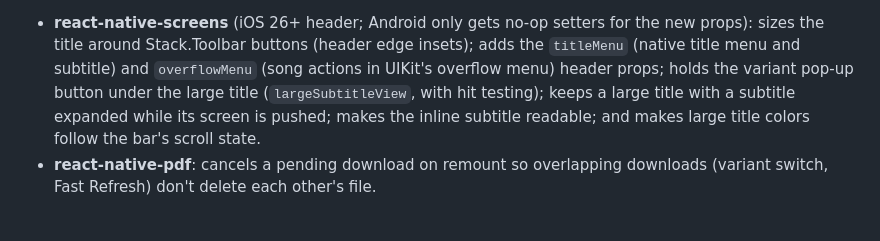
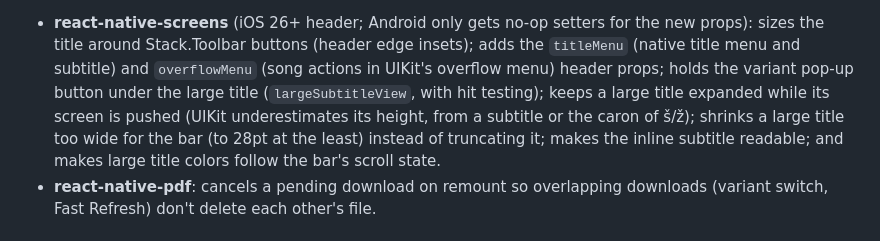
Before and after one commit to decepulis/dainorelis, a Markdown page: AGENTS.md, the part around the change. Rendered like a GitHub page.

Commit message:
docs: the screens patch now keeps every large title expanded and fits long ones
Co-Authored-By: Claude Opus 5.5 <noreply@anthropic.com>
Claude-Session: https://claude.ai/code/session_017s8egWMJi8eBEq9RKHtkQk

```diff
--- a/AGENTS.md
+++ b/AGENTS.md
@@ -89,7 +89,9 @@ it (`pnpm patch <pkg>@<new>`) whenever an upgrade bumps the package. Changes are
   title around Stack.Toolbar buttons (header edge insets); adds the `titleMenu` (native title menu
   and subtitle) and `overflowMenu` (song actions in UIKit's overflow menu) header props; holds the
   variant pop-up button under the large title (`largeSubtitleView`, with hit testing); keeps a large
-  title with a subtitle expanded while its screen is pushed; makes the inline subtitle readable;
+  title expanded while its screen is pushed (UIKit underestimates its height, from a subtitle or the
+  caron of š/ž); shrinks a large title too wide for the bar (to 28pt at the least) instead of
+  truncating it; makes the inline subtitle readable;
   and makes large title colors follow the bar's scroll state.
 - **react-native-pdf**: cancels a pending download on remount so overlapping downloads (variant
   switch, Fast Refresh) don't delete each other's file.
```
